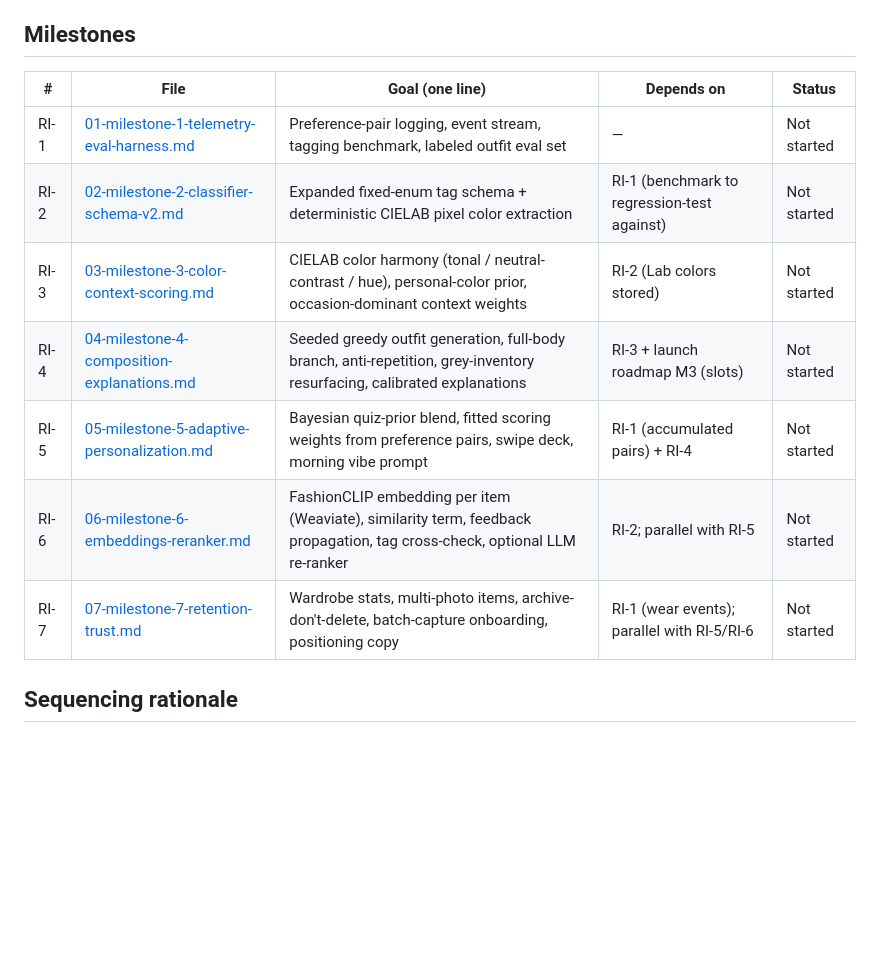
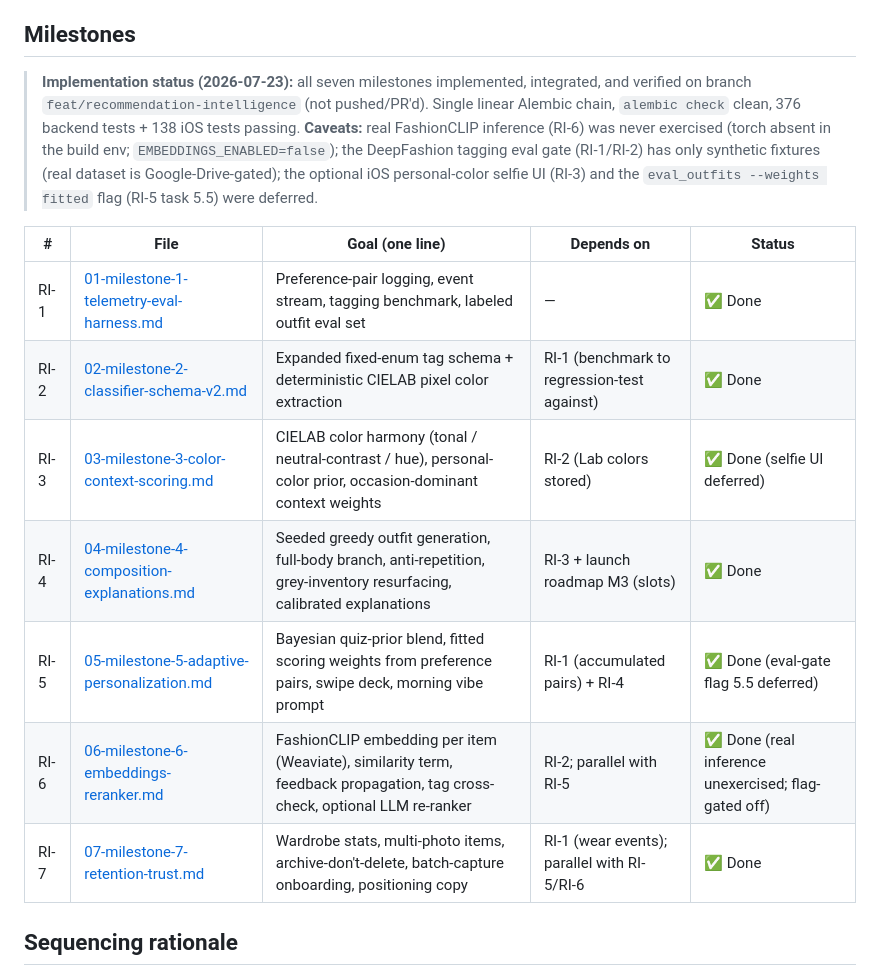
Before and after one commit to jayantdahiya/ATTREQ, a Markdown page: docs/07-recommendation-intelligence/00-roadmap-overview.md, the part around the change. GitHub-like rendering; blank space fills up the shorter version.

Commit message:
docs(ri): mark recommendation-intelligence milestones RI-1..RI-7 complete
Co-Authored-By: Claude Fable 5 <noreply@anthropic.com>

```diff
--- a/docs/07-recommendation-intelligence/00-roadmap-overview.md
+++ b/docs/07-recommendation-intelligence/00-roadmap-overview.md
@@ -25,15 +25,17 @@ Take ATTREQ's recommendation engine from "hand-tuned heuristic that works on day
 
 ## Milestones
 
+> **Implementation status (2026-07-23):** all seven milestones implemented, integrated, and verified on branch `feat/recommendation-intelligence` (not pushed/PR'd). Single linear Alembic chain, `alembic check` clean, 376 backend tests + 138 iOS tests passing. **Caveats:** real FashionCLIP inference (RI-6) was never exercised (torch absent in the build env; `EMBEDDINGS_ENABLED=false`); the DeepFashion tagging eval gate (RI-1/RI-2) has only synthetic fixtures (real dataset is Google-Drive-gated); the optional iOS personal-color selfie UI (RI-3) and the `eval_outfits --weights fitted` flag (RI-5 task 5.5) were deferred.
+
 | # | File | Goal (one line) | Depends on | Status |
 |---|------|-----------------|------------|--------|
-| RI-1 | [01-milestone-1-telemetry-eval-harness.md](01-milestone-1-telemetry-eval-harness.md) | Preference-pair logging, event stream, tagging benchmark, labeled outfit eval set | — | Not started |
-| RI-2 | [02-milestone-2-classifier-schema-v2.md](02-milestone-2-classifier-schema-v2.md) | Expanded fixed-enum tag schema + deterministic CIELAB pixel color extraction | RI-1 (benchmark to regression-test against) | Not started |
-| RI-3 | [03-milestone-3-color-context-scoring.md](03-milestone-3-color-context-scoring.md) | CIELAB color harmony (tonal / neutral-contrast / hue), personal-color prior, occasion-dominant context weights | RI-2 (Lab colors stored) | Not started |
-| RI-4 | [04-milestone-4-composition-explanations.md](04-milestone-4-composition-explanations.md) | Seeded greedy outfit generation, full-body branch, anti-repetition, grey-inventory resurfacing, calibrated explanations | RI-3 + launch roadmap M3 (slots) | Not started |
-| RI-5 | [05-milestone-5-adaptive-personalization.md](05-milestone-5-adaptive-personalization.md) | Bayesian quiz-prior blend, fitted scoring weights from preference pairs, swipe deck, morning vibe prompt | RI-1 (accumulated pairs) + RI-4 | Not started |
-| RI-6 | [06-milestone-6-embeddings-reranker.md](06-milestone-6-embeddings-reranker.md) | FashionCLIP embedding per item (Weaviate), similarity term, feedback propagation, tag cross-check, optional LLM re-ranker | RI-2; parallel with RI-5 | Not started |
-| RI-7 | [07-milestone-7-retention-trust.md](07-milestone-7-retention-trust.md) | Wardrobe stats, multi-photo items, archive-don't-delete, batch-capture onboarding, positioning copy | RI-1 (wear events); parallel with RI-5/RI-6 | Not started |
+| RI-1 | [01-milestone-1-telemetry-eval-harness.md](01-milestone-1-telemetry-eval-harness.md) | Preference-pair logging, event stream, tagging benchmark, labeled outfit eval set | — | ✅ Done |
+| RI-2 | [02-milestone-2-classifier-schema-v2.md](02-milestone-2-classifier-schema-v2.md) | Expanded fixed-enum tag schema + deterministic CIELAB pixel color extraction | RI-1 (benchmark to regression-test against) | ✅ Done |
+| RI-3 | [03-milestone-3-color-context-scoring.md](03-milestone-3-color-context-scoring.md) | CIELAB color harmony (tonal / neutral-contrast / hue), personal-color prior, occasion-dominant context weights | RI-2 (Lab colors stored) | ✅ Done (selfie UI deferred) |
+| RI-4 | [04-milestone-4-composition-explanations.md](04-milestone-4-composition-explanations.md) | Seeded greedy outfit generation, full-body branch, anti-repetition, grey-inventory resurfacing, calibrated explanations | RI-3 + launch roadmap M3 (slots) | ✅ Done |
+| RI-5 | [05-milestone-5-adaptive-personalization.md](05-milestone-5-adaptive-personalization.md) | Bayesian quiz-prior blend, fitted scoring weights from preference pairs, swipe deck, morning vibe prompt | RI-1 (accumulated pairs) + RI-4 | ✅ Done (eval-gate flag 5.5 deferred) |
+| RI-6 | [06-milestone-6-embeddings-reranker.md](06-milestone-6-embeddings-reranker.md) | FashionCLIP embedding per item (Weaviate), similarity term, feedback propagation, tag cross-check, optional LLM re-ranker | RI-2; parallel with RI-5 | ✅ Done (real inference unexercised; flag-gated off) |
+| RI-7 | [07-milestone-7-retention-trust.md](07-milestone-7-retention-trust.md) | Wardrobe stats, multi-photo items, archive-don't-delete, batch-capture onboarding, positioning copy | RI-1 (wear events); parallel with RI-5/RI-6 | ✅ Done |
 
 ## Sequencing rationale
 
```
